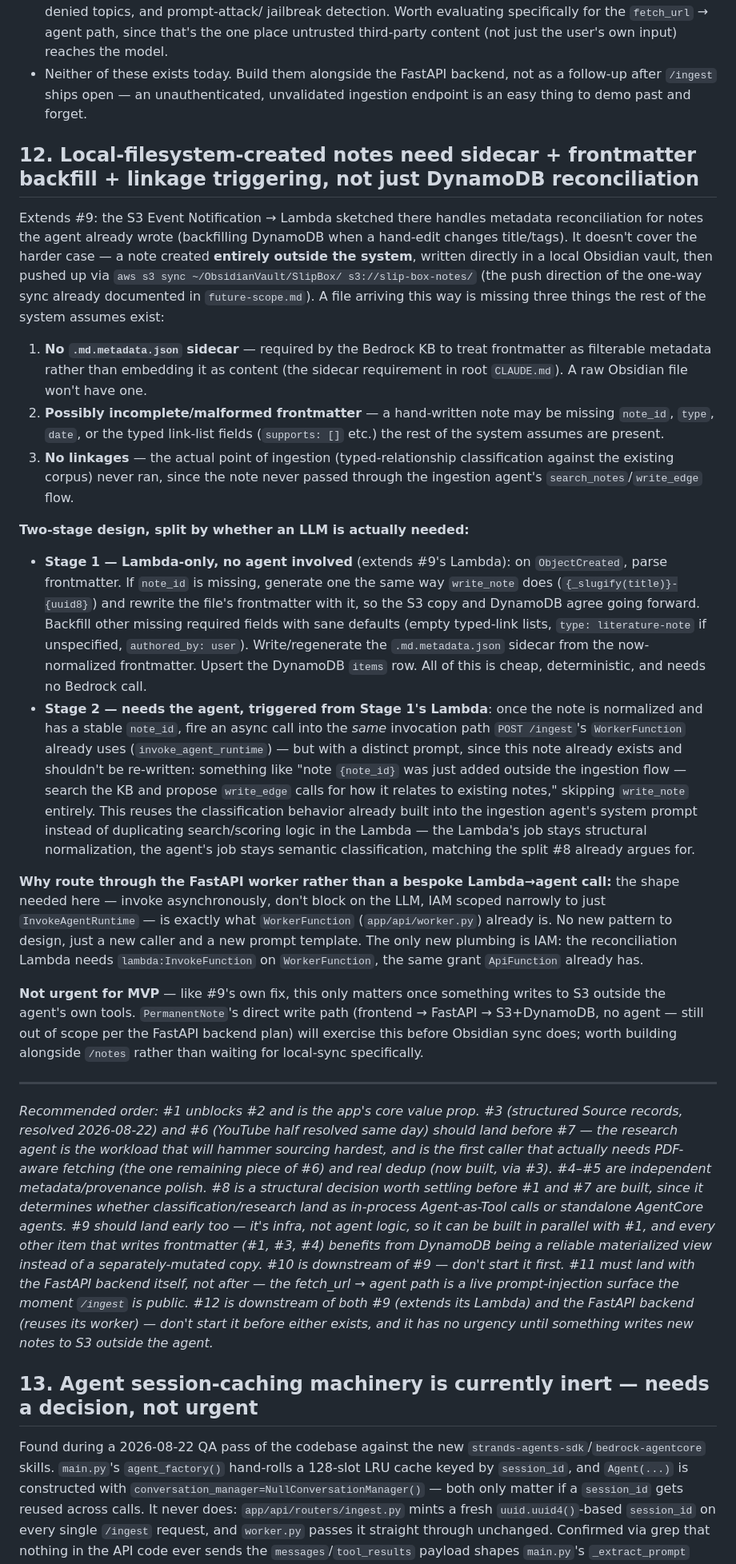
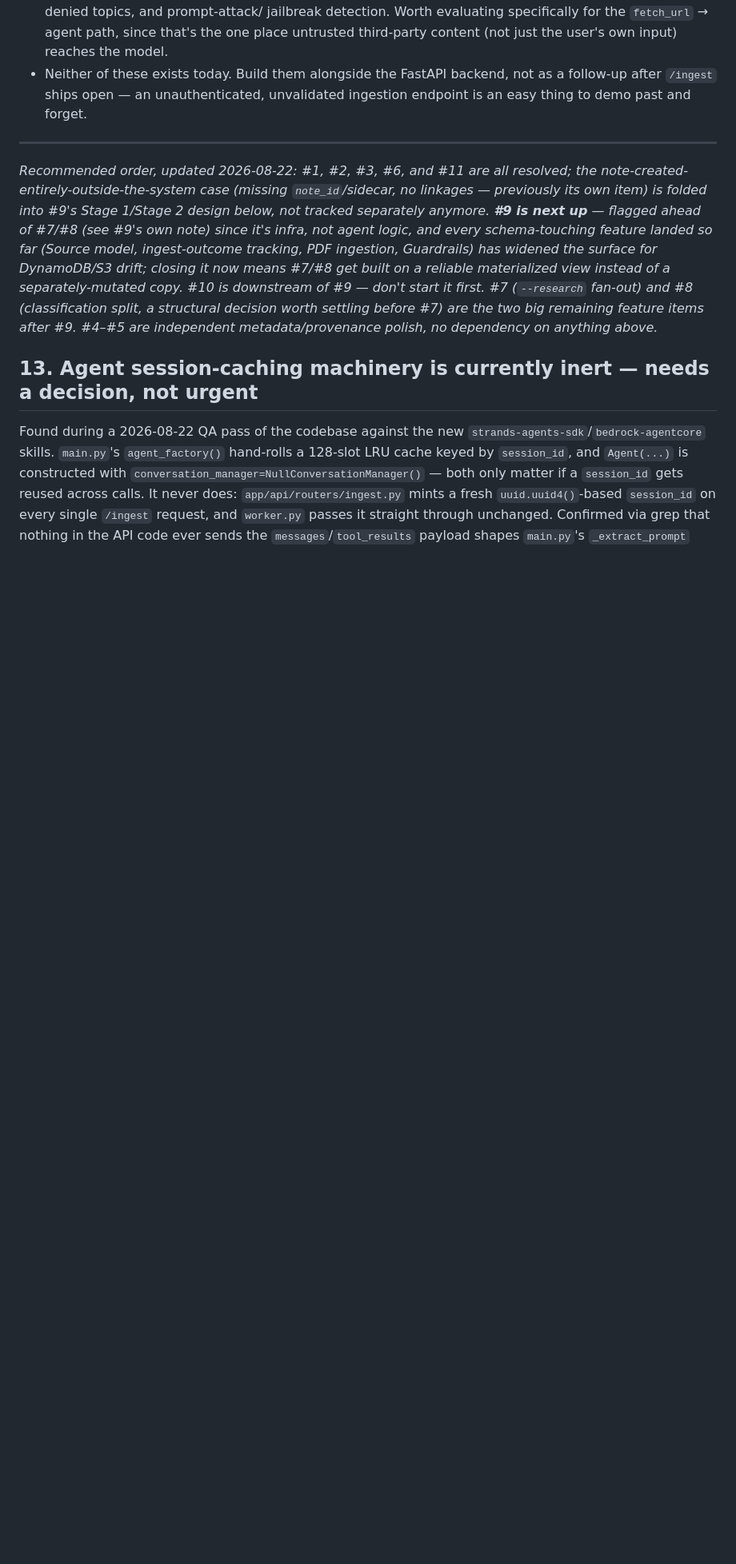
Before and after one commit to w-lk-r/slip-box, a Markdown page: docs/review-todo.md, the part around one of its changes. Shown at 80% size. GitHub-like rendering; blank space fills up the shorter version.

```diff
--- a/docs/review-todo.md
+++ b/docs/review-todo.md
@@ -304,89 +402,21 @@ burn Bedrock spend or spam the KB with junk.
   not as a follow-up after `/ingest` ships open — an unauthenticated,
   unvalidated ingestion endpoint is an easy thing to demo past and forget.
 
-## 12. Local-filesystem-created notes need sidecar + frontmatter backfill + linkage triggering, not just DynamoDB reconciliation
-
-Extends #9: the S3 Event Notification → Lambda sketched there handles
-metadata reconciliation for notes the agent already wrote (backfilling
-DynamoDB when a hand-edit changes title/tags). It doesn't cover the harder
-case — a note created **entirely outside the system**, written directly in
-a local Obsidian vault, then pushed up via
-`aws s3 sync ~/ObsidianVault/SlipBox/ s3://slip-box-notes/` (the push
-direction of the one-way sync already documented in `future-scope.md`). A
-file arriving this way is missing three things the rest of the system
-assumes exist:
-
-1. **No `.md.metadata.json` sidecar** — required by the Bedrock KB to treat
-   frontmatter as filterable metadata rather than embedding it as content
-   (the sidecar requirement in root `CLAUDE.md`). A raw Obsidian file won't
-   have one.
-2. **Possibly incomplete/malformed frontmatter** — a hand-written note may
-   be missing `note_id`, `type`, `date`, or the typed link-list fields
-   (`supports: []` etc.) the rest of the system assumes are present.
-3. **No linkages** — the actual point of ingestion (typed-relationship
-   classification against the existing corpus) never ran, since the note
-   never passed through the ingestion agent's `search_notes`/`write_edge`
-   flow.
-
-**Two-stage design, split by whether an LLM is actually needed:**
-
-- **Stage 1 — Lambda-only, no agent involved** (extends #9's Lambda): on
-  `ObjectCreated`, parse frontmatter. If `note_id` is missing, generate one
-  the same way `write_note` does (`{_slugify(title)}-{uuid8}`) and rewrite
-  the file's frontmatter with it, so the S3 copy and DynamoDB agree going
-  forward. Backfill other missing required fields with sane defaults
-  (empty typed-link lists, `type: literature-note` if unspecified,
-  `authored_by: user`). Write/regenerate the `.md.metadata.json` sidecar
-  from the now-normalized frontmatter. Upsert the DynamoDB `items` row. All
-  of this is cheap, deterministic, and needs no Bedrock call.
-- **Stage 2 — needs the agent, triggered from Stage 1's Lambda**: once the
-  note is normalized and has a stable `note_id`, fire an async call into
-  the *same* invocation path `POST /ingest`'s `WorkerFunction` already uses
-  (`invoke_agent_runtime`) — but with a distinct prompt, since this note
-  already exists and shouldn't be re-written: something like "note
-  `{note_id}` was just added outside the ingestion flow — search the KB
-  and propose `write_edge` calls for how it relates to existing notes,"
-  skipping `write_note` entirely. This reuses the classification behavior
-  already built into the ingestion agent's system prompt instead of
-  duplicating search/scoring logic in the Lambda — the Lambda's job stays
-  structural normalization, the agent's job stays semantic classification,
-  matching the split #8 already argues for.
-
-**Why route through the FastAPI worker rather than a bespoke Lambda→agent
-call:** the shape needed here — invoke asynchronously, don't block on the
-LLM, IAM scoped narrowly to just `InvokeAgentRuntime` — is exactly what
-`WorkerFunction` (`app/api/worker.py`) already is. No new pattern to
-design, just a new caller and a new prompt template. The only new plumbing
-is IAM: the reconciliation Lambda needs `lambda:InvokeFunction` on
-`WorkerFunction`, the same grant `ApiFunction` already has.
-
-**Not urgent for MVP** — like #9's own fix, this only matters once
-something writes to S3 outside the agent's own tools. `PermanentNote`'s
-direct write path (frontend → FastAPI → S3+DynamoDB, no agent — still
-out of scope per the FastAPI backend plan) will exercise this before
-Obsidian sync does; worth building alongside `/notes` rather than waiting
-for local-sync specifically.
-
 ---
 
-*Recommended order: #1 unblocks #2 and is the app's core value prop. #3
-(structured Source records, resolved 2026-08-22) and #6 (YouTube half
-resolved same day) should land before #7 — the research agent is the
-workload that will hammer sourcing hardest, and is the first caller that
-actually needs PDF-aware fetching (the one remaining piece of #6) and
-real dedup (now built, via #3). #4–#5 are independent metadata/provenance
-polish. #8 is a structural decision worth settling before #1 and #7 are
-built, since it determines whether classification/research land as
-in-process Agent-as-Tool calls or standalone AgentCore agents. #9 should
-land early too — it's infra, not agent logic, so it can be built in
-parallel with #1, and every other item that writes frontmatter (#1, #3, #4)
-benefits from DynamoDB being a reliable materialized view instead of a
-separately-mutated copy. #10 is downstream of #9 — don't start it first.
-#11 must land with the FastAPI backend itself, not after — the fetch_url →
-agent path is a live prompt-injection surface the moment `/ingest` is
-public. #12 is downstream of both #9 (extends its Lambda) and the FastAPI
-backend (reuses its worker) — don't start it before either exists, and it
-has no urgency until something writes new notes to S3 outside the agent.*
+*Recommended order, updated 2026-08-22: #1, #2, #3, #6, and #11 are all
+resolved; the note-created-entirely-outside-the-system case (missing
+`note_id`/sidecar, no linkages — previously its own item) is folded into
+#9's Stage 1/Stage 2 design below, not tracked separately anymore.
+**#9 is next up** — flagged ahead of #7/#8 (see #9's own note) since
+it's infra, not agent logic, and every schema-touching feature landed so far
+(Source model, ingest-outcome tracking, PDF ingestion, Guardrails) has
+widened the surface for DynamoDB/S3 drift; closing it now means #7/#8 get
+built on a reliable materialized view instead of a separately-mutated copy.
+#10 is downstream of #9 — don't start it first. #7 (`--research` fan-out) and
+#8 (classification split, a structural decision worth settling before #7) are
+the two big remaining feature items after #9. #4–#5 are independent
+metadata/provenance polish, no dependency on anything above.*
 
 ## 13. Agent session-caching machinery is currently inert — needs a decision, not urgent
 
```
Also changed, not shown: other parts of docs/review-todo.md (+112 -14 lines), docs/build-log.md (+1 -0 lines), docs/future-scope.md (+1 -1 lines).
